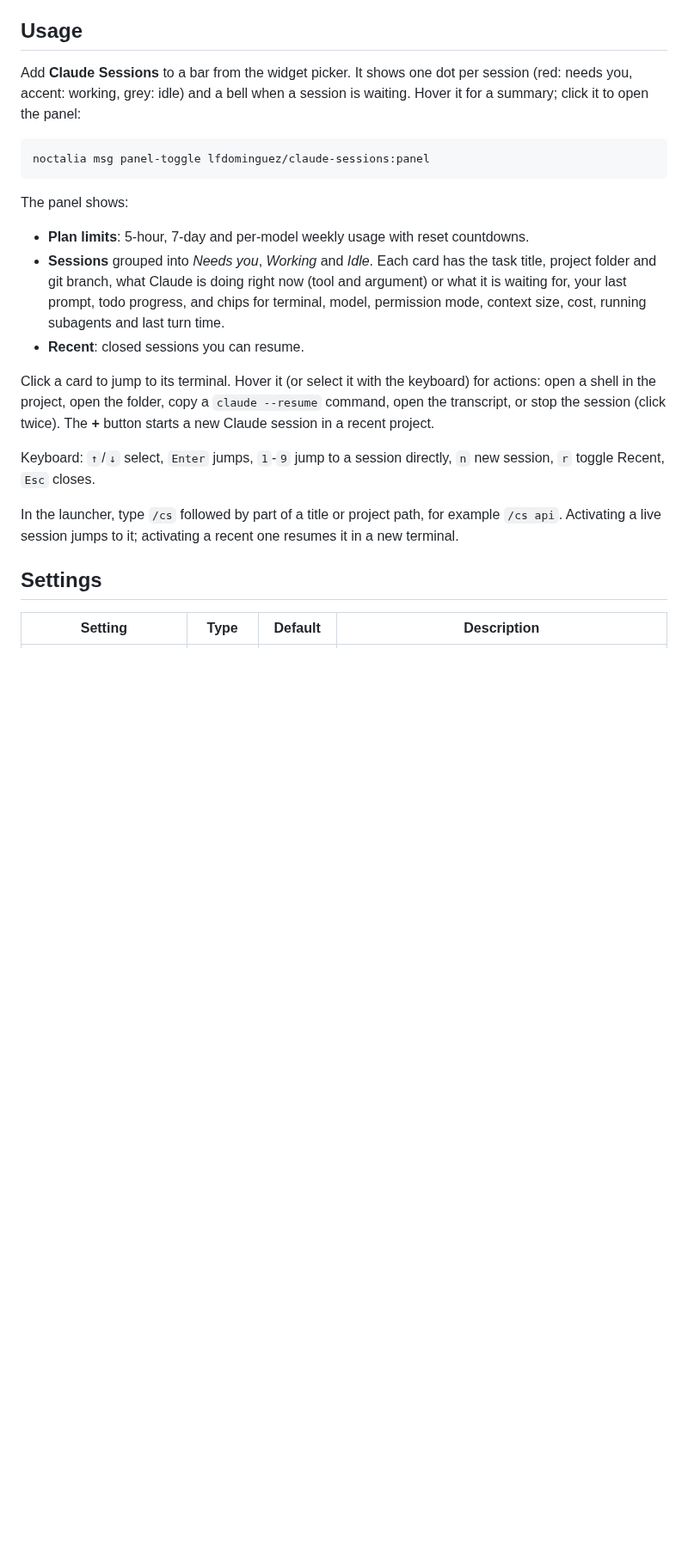
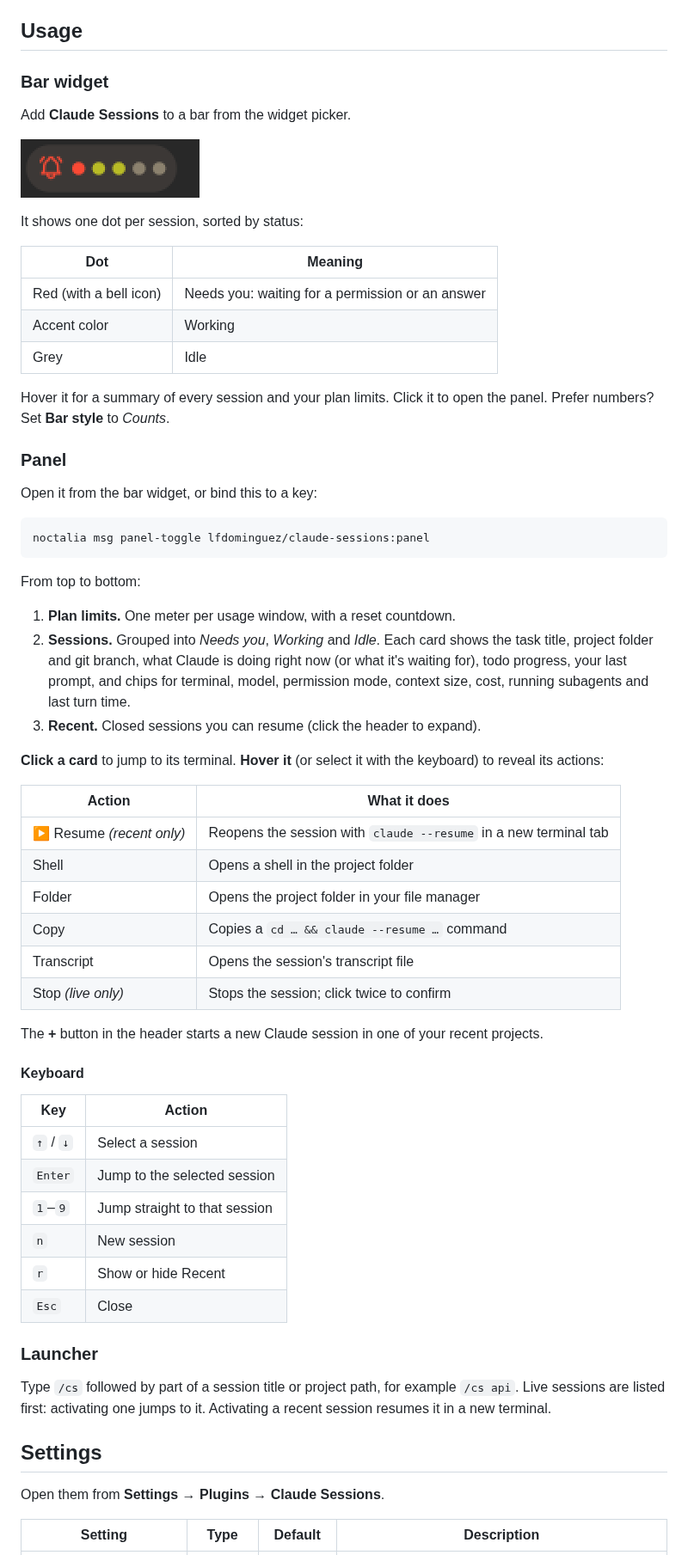
Before and after one commit to lfdominguez/noctalia-plugins, a Markdown page: claude-sessions/README.md, the part around one of its changes. Shown at 86% size. Drawn GitHub-style; pictures changed too: claude-sessions/bar.png (added); blank space fills up the shorter version.

````diff
--- a/claude-sessions/README.md
+++ b/claude-sessions/README.md
@@ -35,32 +52,71 @@ jump straight to its terminal, down to the exact kitty tab.
 
 ## Usage
 
-Add **Claude Sessions** to a bar from the widget picker. It shows one dot per session (red: needs you, accent:
-working, grey: idle) and a bell when a session is waiting. Hover it for a summary; click it to open the panel:
+### Bar widget
+
+Add **Claude Sessions** to a bar from the widget picker.
+
+![Bar widget](bar.png)
+
+It shows one dot per session, sorted by status:
+
+| Dot | Meaning |
+| --- | --- |
+| Red (with a bell icon) | Needs you: waiting for a permission or an answer |
+| Accent color | Working |
+| Grey | Idle |
+
+Hover it for a summary of every session and your plan limits. Click it to open the panel. Prefer numbers? Set
+**Bar style** to *Counts*.
+
+### Panel
+
+Open it from the bar widget, or bind this to a key:
 
 ```sh
 noctalia msg panel-toggle lfdominguez/claude-sessions:panel
 ```
 
-The panel shows:
+From top to bottom:
 
-- **Plan limits**: 5-hour, 7-day and per-model weekly usage with reset countdowns.
-- **Sessions** grouped into *Needs you*, *Working* and *Idle*. Each card has the task title, project folder and git
-  branch, what Claude is doing right now (tool and argument) or what it is waiting for, your last prompt, todo
-  progress, and chips for terminal, model, permission mode, context size, cost, running subagents and last turn time.
-- **Recent**: closed sessions you can resume.
+1. **Plan limits.** One meter per usage window, with a reset countdown.
+2. **Sessions.** Grouped into *Needs you*, *Working* and *Idle*. Each card shows the task title, project folder and
+   git branch, what Claude is doing right now (or what it's waiting for), todo progress, your last prompt, and chips
+   for terminal, model, permission mode, context size, cost, running subagents and last turn time.
+3. **Recent.** Closed sessions you can resume (click the header to expand).
 
-Click a card to jump to its terminal. Hover it (or select it with the keyboard) for actions: open a shell in the
-project, open the folder, copy a `claude --resume` command, open the transcript, or stop the session (click twice).
-The **+** button starts a new Claude session in a recent project.
+**Click a card** to jump to its terminal. **Hover it** (or select it with the keyboard) to reveal its actions:
 
-Keyboard: `↑`/`↓` select, `Enter` jumps, `1`-`9` jump to a session directly, `n` new session, `r` toggle Recent,
-`Esc` closes.
+| Action | What it does |
+| --- | --- |
+| ▶ Resume *(recent only)* | Reopens the session with `claude --resume` in a new terminal tab |
+| Shell | Opens a shell in the project folder |
+| Folder | Opens the project folder in your file manager |
+| Copy | Copies a `cd … && claude --resume …` command |
+| Transcript | Opens the session's transcript file |
+| Stop *(live only)* | Stops the session; click twice to confirm |
 
-In the launcher, type `/cs` followed by part of a title or project path, for example `/cs api`. Activating a live
-session jumps to it; activating a recent one resumes it in a new terminal.
+The **+** button in the header starts a new Claude session in one of your recent projects.
+
+#### Keyboard
+
+| Key | Action |
+| --- | --- |
+| `↑` / `↓` | Select a session |
+| `Enter` | Jump to the selected session |
+| `1`–`9` | Jump straight to that session |
+| `n` | New session |
+| `r` | Show or hide Recent |
+| `Esc` | Close |
+
+### Launcher
+
+Type `/cs` followed by part of a session title or project path, for example `/cs api`. Live sessions are listed
+first: activating one jumps to it. Activating a recent session resumes it in a new terminal.
 
 ## Settings
+
+Open them from **Settings → Plugins → Claude Sessions**.
 
 | Setting | Type | Default | Description |
 | --- | --- | --- | --- |
````
Also changed, not shown: other parts of claude-sessions/README.md (+75 -36 lines), README.md (added, +56 -0 lines), 1 other file.
